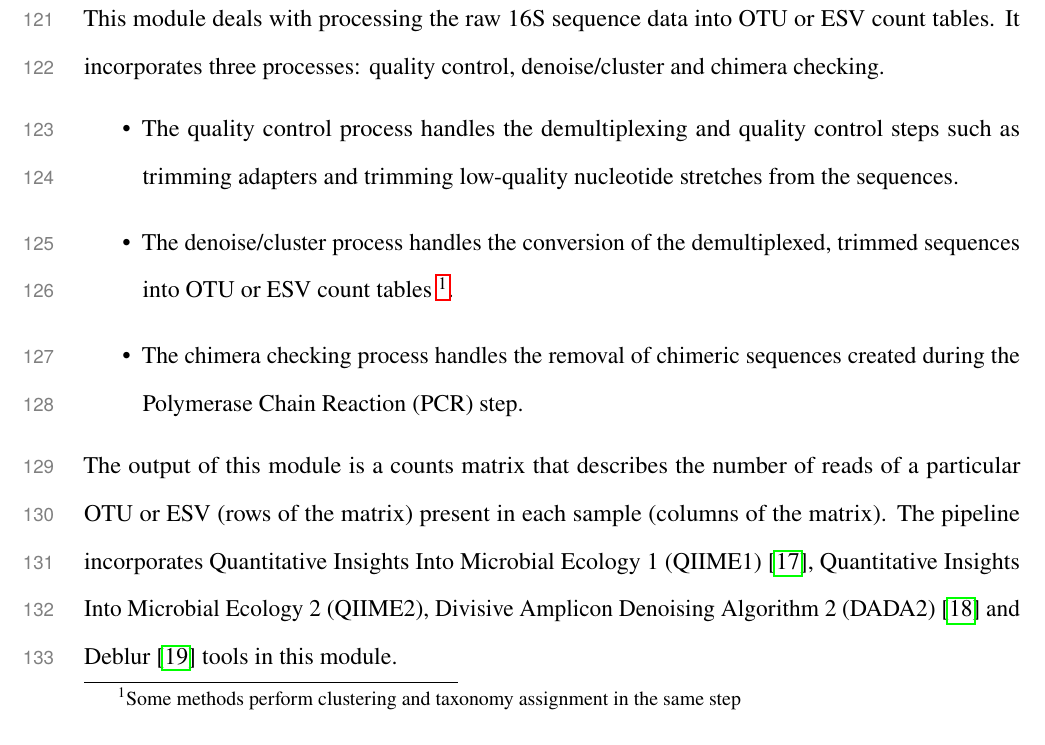
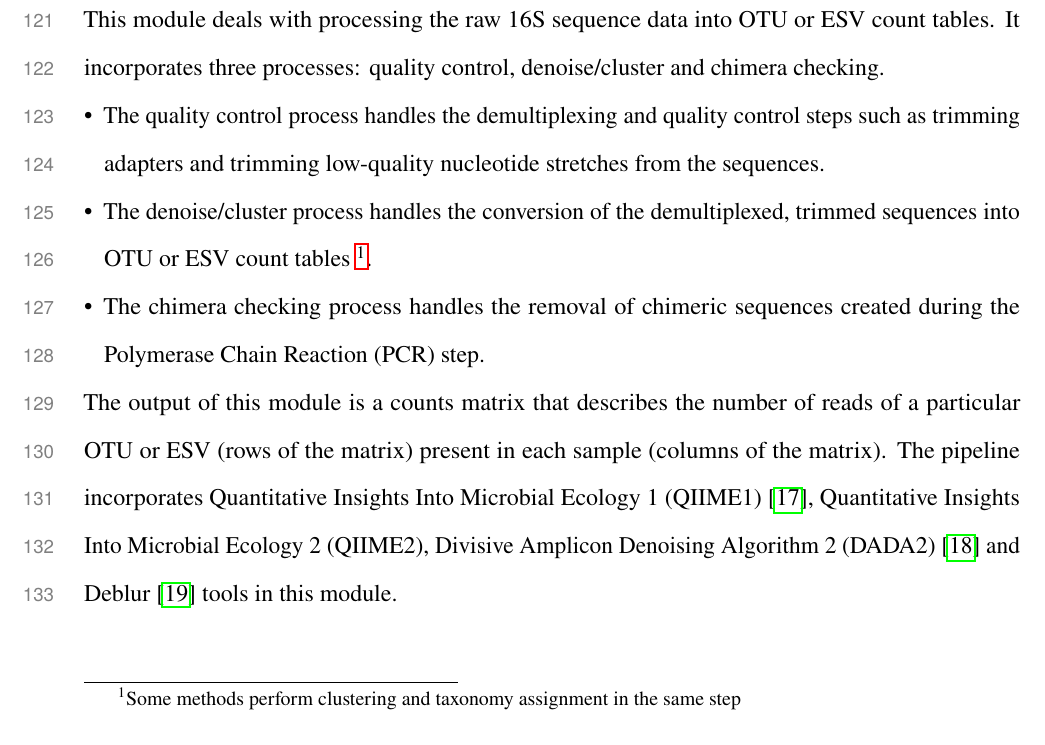
Before and after one commit to segrelab/MiCoNE-pipeline-paper, a LaTeX paper (main.tex, which reads sections/preamble.tex): part of page 12 of 19, cut so that both start at the same text. Compiled offline with pdfLaTeX.

Commit message:
Update list formatting

```diff
--- a/sections/preamble.tex
+++ b/sections/preamble.tex
@@ -78,6 +78,10 @@
   \usepackage{setspace} % See \doublespacing command at the top of content.tex
   % Numbering
   \usepackage{lineno,xcolor} 	% See \linenumbers at the top of content.tex
+  % Lists
+  \usepackage{enumitem}
+  \setlist{nosep}
+  \setlist[itemize]{leftmargin=*}
 
 %--------------------------------------------------------%
 % MARGINS
```
